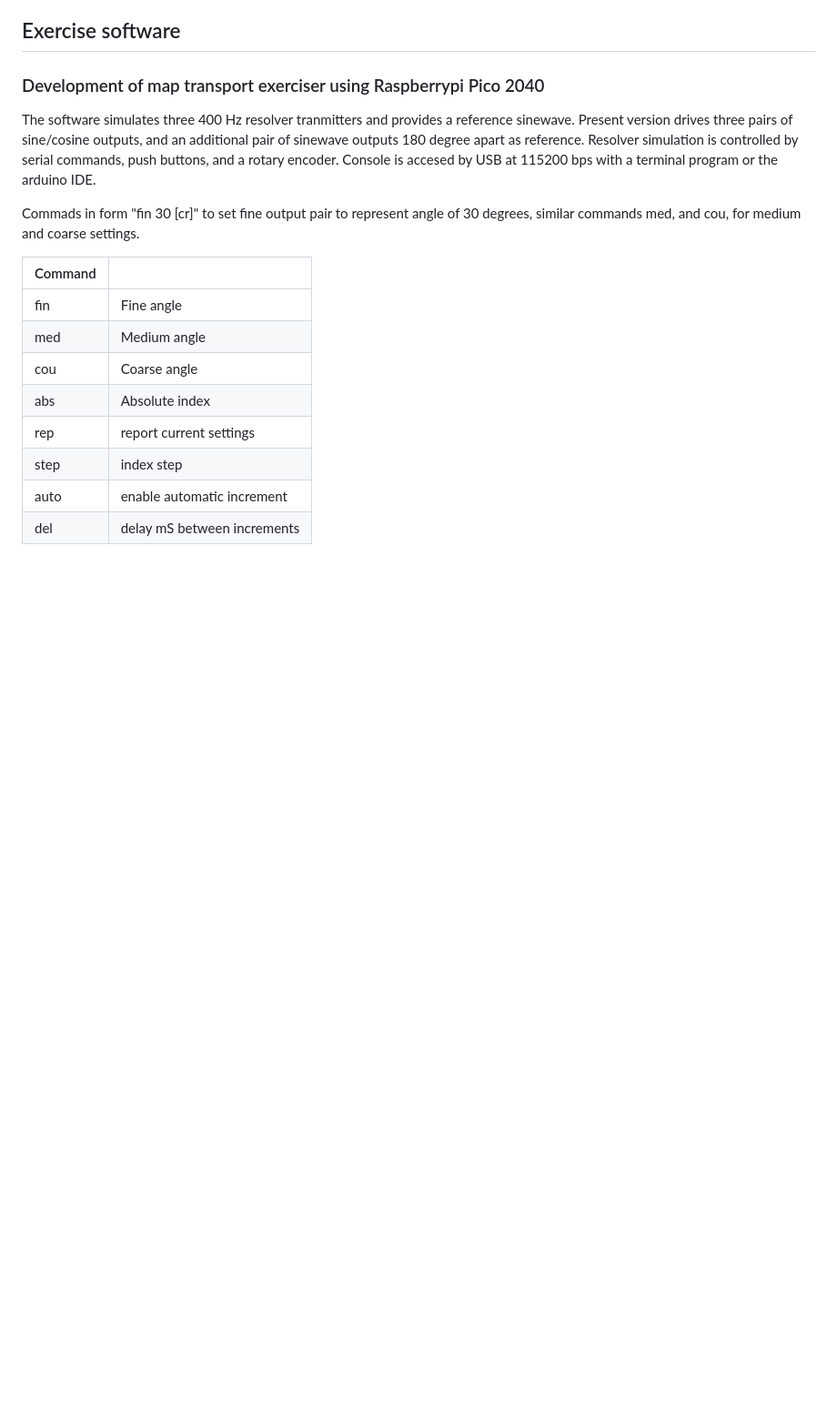
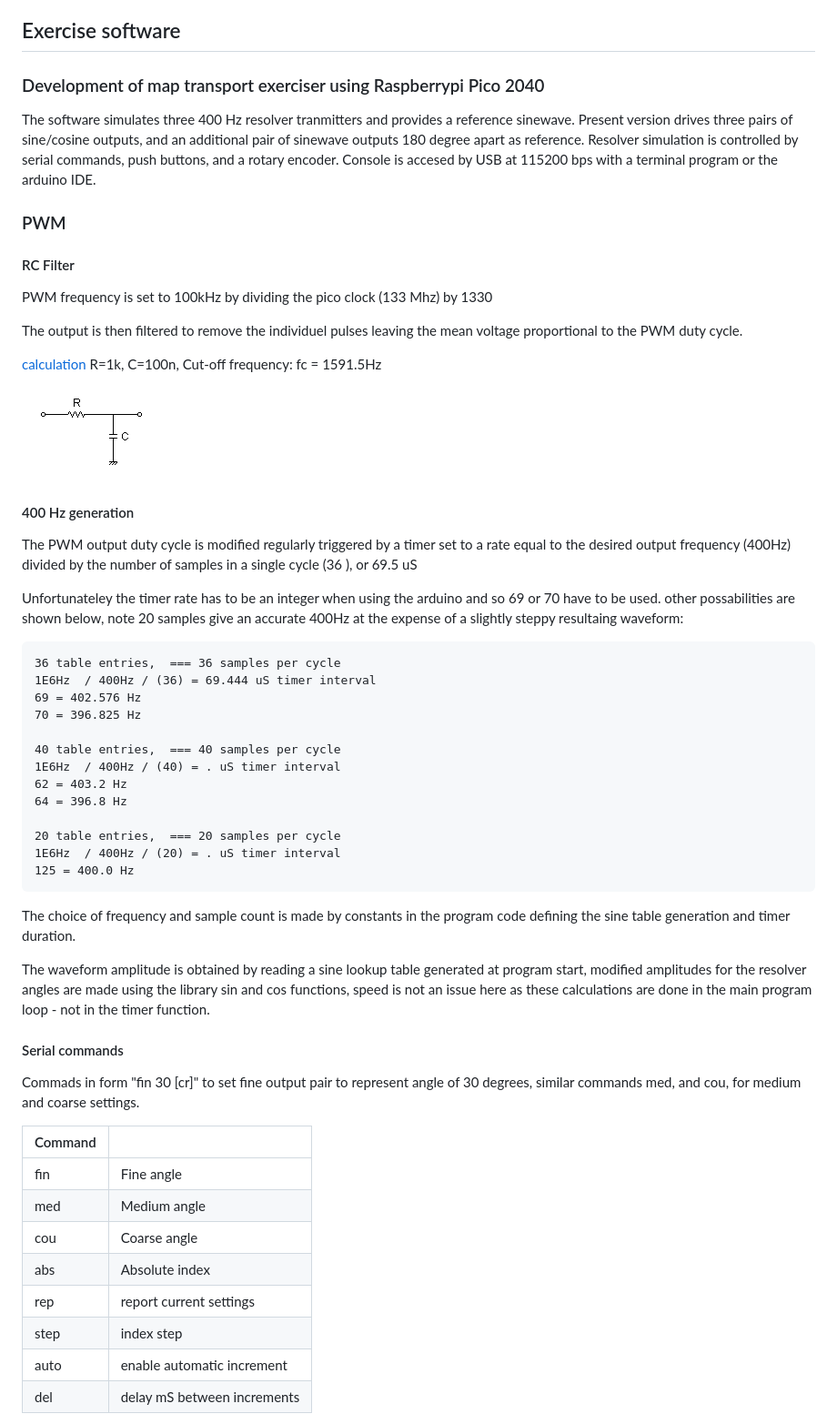
Before and after one commit to DavidJRichards/Aviation_Moving_Map_Display, a Markdown page: README.md, the part around the change. Shown: that part at 91% size. Rendered like a GitHub page; pictures changed too: images/RC-Filter.png (added); blank space fills up the shorter version.

````diff
--- a/README.md
+++ b/README.md
@@ -54,6 +54,44 @@ The software simulates three 400 Hz resolver tranmitters and provides a referenc
 Present version drives three pairs of sine/cosine outputs, and an additional pair of sinewave outputs 180 degree apart as reference.
 Resolver simulation is controlled by serial commands, push buttons, and a rotary encoder.
 Console is accesed by USB at 115200 bps with a terminal program or the arduino IDE.
+
+### PWM
+
+#### RC Filter
+
+PWM frequency is set to 100kHz by dividing the pico clock (133 Mhz) by 1330
+
+The output is then filtered to remove the individuel pulses leaving the mean voltage proportional to the PWM duty cycle.
+
+[calculation](http://sim.okawa-denshi.jp/en/Fkeisan.htm) R=1k, C=100n,  Cut-off frequency: fc = 1591.5Hz
+
+![RC-Filter](images/RC-Filter.png)
+
+#### 400 Hz generation
+
+The PWM output duty cycle is modified regularly triggered by a timer set to a rate equal to the desired output frequency (400Hz) divided by the number of samples in a single cycle (36 ), or 69.5 uS
+
+Unfortunateley the timer rate has to be an integer when using the arduino and so 69 or 70 have to be used. other possabilities are shown below, note 20 samples give an accurate 400Hz at the expense of a slightly steppy resultaing waveform:
+```
+36 table entries,  === 36 samples per cycle
+1E6Hz  / 400Hz / (36) = 69.444 uS timer interval
+69 = 402.576 Hz
+70 = 396.825 Hz
+
+40 table entries,  === 40 samples per cycle
+1E6Hz  / 400Hz / (40) = . uS timer interval
+62 = 403.2 Hz
+64 = 396.8 Hz
+
+20 table entries,  === 20 samples per cycle
+1E6Hz  / 400Hz / (20) = . uS timer interval
+125 = 400.0 Hz
+```
+The choice of frequency and sample count is made by constants in the program code defining the sine table generation and timer duration.
+
+The waveform amplitude is obtained by reading a sine lookup table generated at program start, modified amplitudes for the resolver angles are made using the library sin and cos functions, speed is not an issue here as these calculations are done in the main program loop - not in the timer function.
+
+#### Serial commands
 
 Commads in form "fin 30 [cr]" to set fine output pair to represent angle of 30 degrees, similar commands med, and cou, for medium and coarse settings.
 
````
Also changed, not shown: 1 other file.
